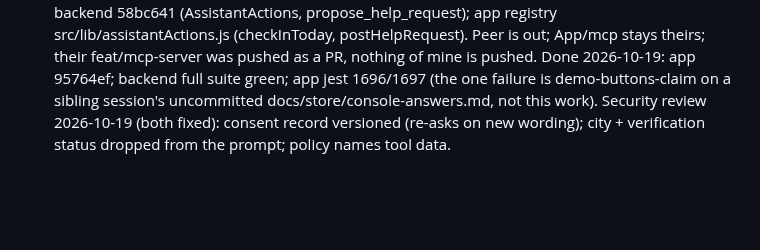
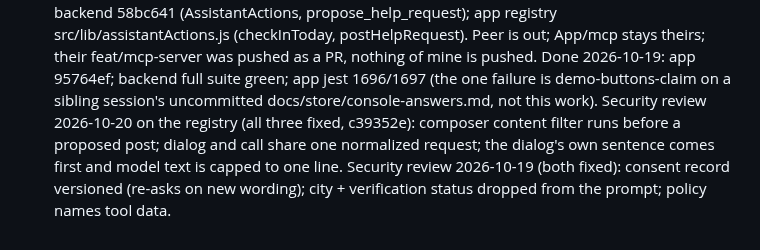
Before and after one commit to Harsha-anbu-g/ToWin-App, a Markdown page: tasks/todo.md, the part around the change. GitHub-like rendering; blank space fills up the shorter version.

Commit message:
docs: note the registry security fixes

```diff
--- a/tasks/todo.md
+++ b/tasks/todo.md
@@ -241,5 +241,8 @@ branch ai/ask-ai-roadmap in a worktree of ~/Documents/Projects/ToWin. No push.
        mine is pushed. Done 2026-10-19: app 95764ef; backend full suite green; app jest
        1696/1697 (the one failure is demo-buttons-claim on a sibling session's uncommitted
        docs/store/console-answers.md, not this work).
+       Security review 2026-10-20 on the registry (all three fixed, c39352e): composer content
+       filter runs before a proposed post; dialog and call share one normalized request; the
+       dialog's own sentence comes first and model text is capped to one line.
    Security review 2026-10-19 (both fixed): consent record versioned (re-asks on new
    wording); city + verification status dropped from the prompt; policy names tool data.
```
